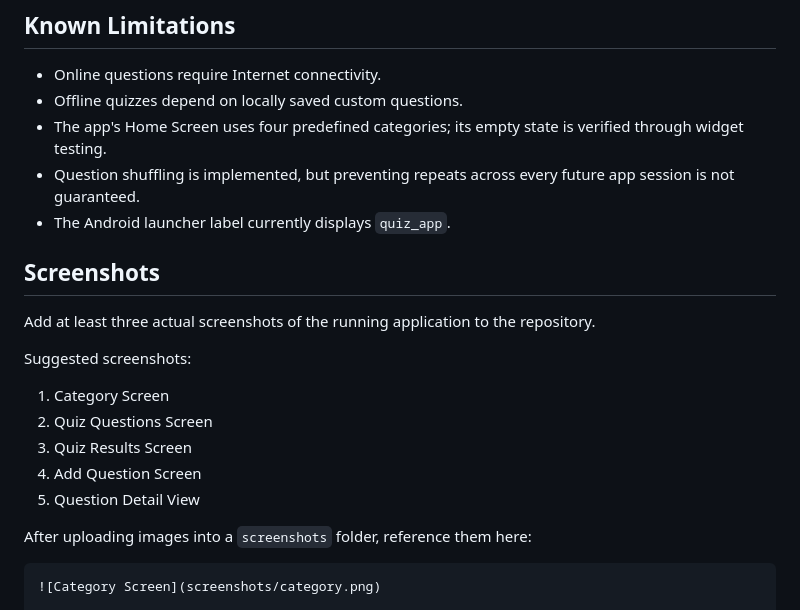
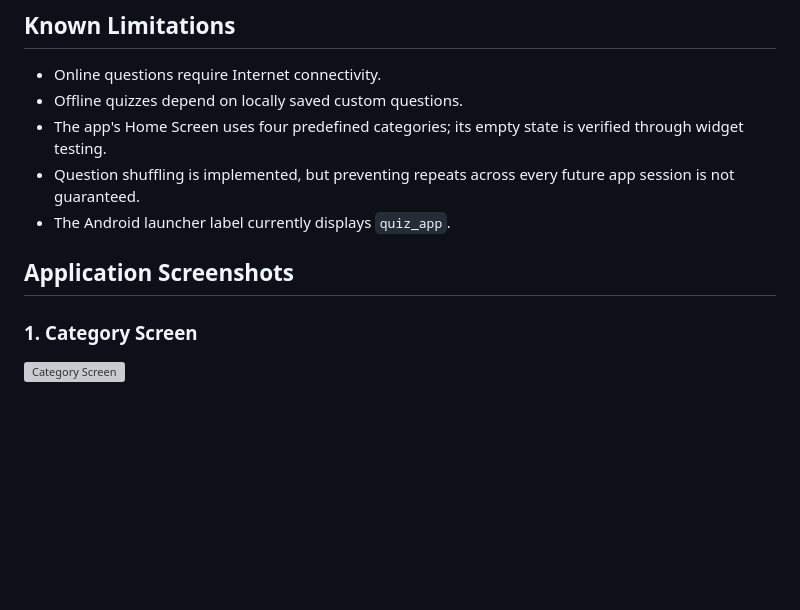
Before and after one commit to 248x1a42d6/flutter-quiz-app, a Markdown page: README.md, the part around one of its changes. Rendered like a GitHub page; blank space fills up the shorter version; grey boxes are pictures that could not be loaded.

````diff
--- a/README.md
+++ b/README.md
@@ -208,20 +208,9 @@ Users receive clear messages when an operation cannot be completed.
 - Question shuffling is implemented, but preventing repeats across every future app session is not guaranteed.
 - The Android launcher label currently displays `quiz_app`.
 
-## Screenshots
 
-Add at least three actual screenshots of the running application to the repository.
+## Application Screenshots
 
-Suggested screenshots:
-
-1. Category Screen
-2. Quiz Questions Screen
-3. Quiz Results Screen
-4. Add Question Screen
-5. Question Detail View
-
-After uploading images into a `screenshots` folder, reference them here:
-
-```markdown
+### 1. Category Screen
 ![Category Screen](screenshots/category.png)
 
````
Also changed, not shown: other parts of README.md (+11 -3 lines).
